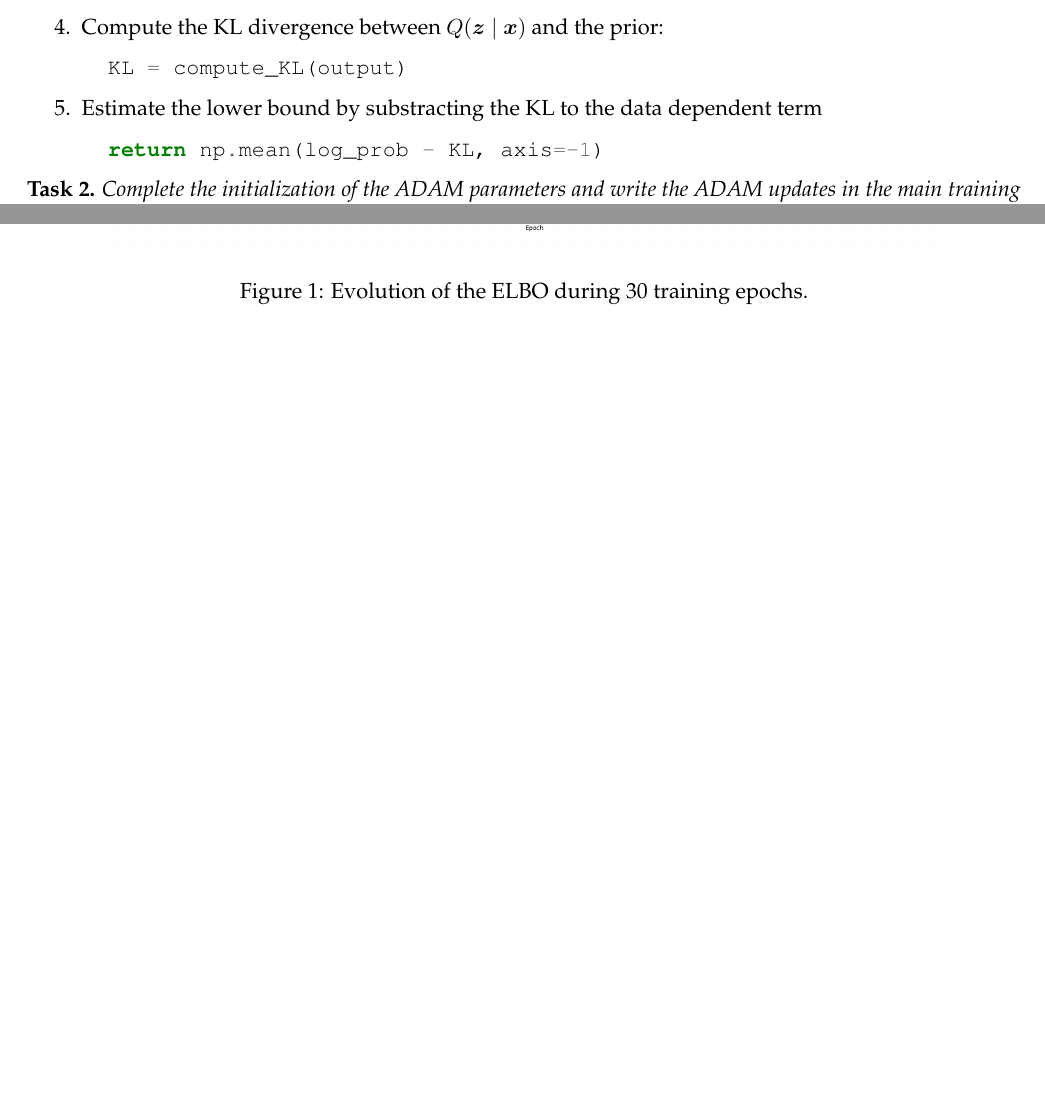
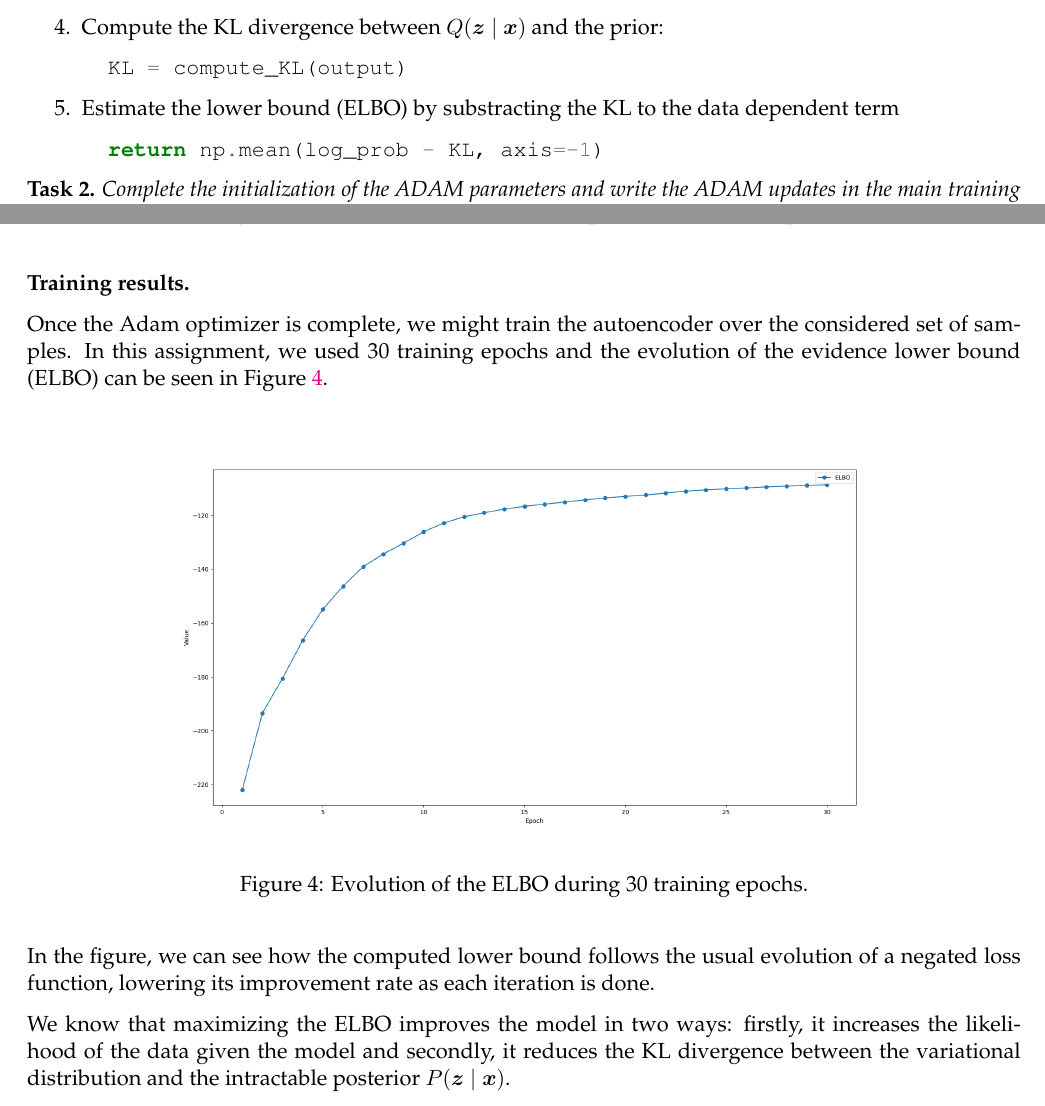
Before and after one commit to Ludvins/MCD_Bayesian_methods, a LaTeX problem sheet (Assignments/VAE/report/report.tex): two parts of pages 2 and 3 of 5 before the commit and two parts of pages 2 and 5 of 5 after it, joined at a grey line, cut so that both start at the same text, the shorter picture padded with empty space. The pictures show the PDF file Assignments/VAE/report/report.pdf that the author committed with the source.

Commit message:
Training results section

```diff
--- a/Assignments/VAE/report/report.tex
+++ b/Assignments/VAE/report/report.tex
@@ -116,7 +116,7 @@ Lastly, \texttt{vae\_lower\_bound} is used to compute a noisy estimate of the lo
         \begin{minted}{python}
   KL = compute_KL(output)
         \end{minted}
-  \item Estimate the lower bound by substracting the KL to the data dependent term
+  \item Estimate the lower bound (ELBO) by substracting the KL to the data dependent term
         \begin{minted}{python}
   return np.mean(log_prob - KL, axis=-1)
         \end{minted}
@@ -226,6 +221,19 @@ The obtained reconstructions can be seen in Figure~\ref{img:3.3}.
   \caption{Reconstruction of latent interpolation of data samples.}\label{img:3.3}
 \end{figure}
 
+\textbf{Training results.}
+
+Once the Adam optimizer is complete, we might train the autoencoder over the considered set of samples. In this assignment, we used 30 training epochs and the evolution of the evidence lower bound (ELBO) can be seen in Figure~\ref{img:elbo}.
+
+\begin{figure}[H]
+  \centering
+  \includegraphics[scale = 0.3]{imgs/elbo.png}
+  \caption{Evolution of the ELBO during 30 training epochs.}\label{img:elbo}
+\end{figure}
+
+In the figure, we can see how the computed lower bound follows the usual evolution of a negated loss function, lowering its improvement rate as each iteration is done.
+
+We know that maximizing the ELBO improves the model in two ways: firstly, it increases the likelihood of the data given the model, and secondly, it reduces the KL divergence between the variational distribution and the intractable posterior \( P(\bm{z} \mid \bm{x}) \).
 
 
 \end{document}
```
Also changed, not shown: Assignments/VAE/report/report.pdf, Assignments/VAE/report/report.tex (7 more changed lines).
